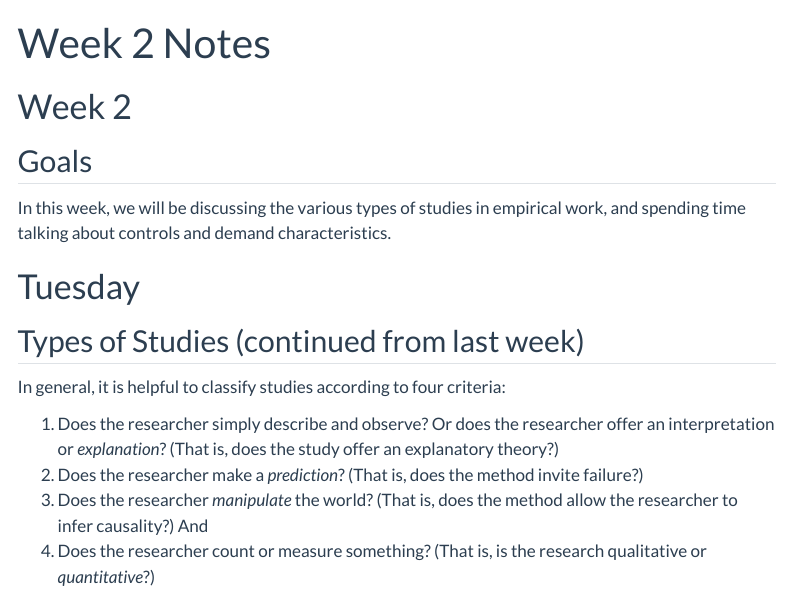
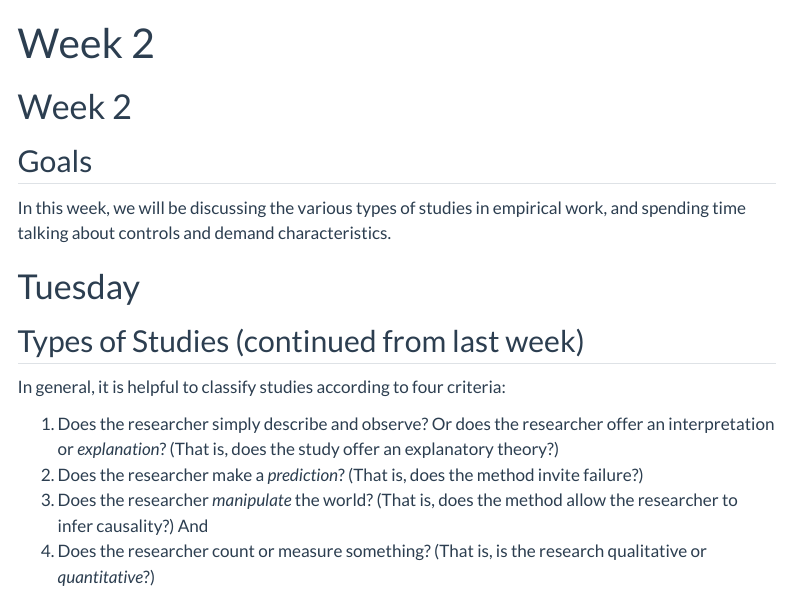
Before and after one commit to shanahdt/corpus-studies, a Quarto document (class_notes/week_2.qmd): the page in a window 1100 px wide, from its top. Rendered offline with R 4.5, knitr and Pandoc in place of Quarto, with nearby package versions; code that draws random numbers runs with fixed seeds of ours; menus at the side of the page are left out.

Commit message:
fixed title

```diff
--- a/class_notes/week_2.qmd
+++ b/class_notes/week_2.qmd
@@ -1,5 +1,5 @@
 ---
-title: "Week 2 Notes"
+title: "Week 2"
 ---
 
 # Week 2
```
Also changed, not shown: docs/search.json, 193 other files.
